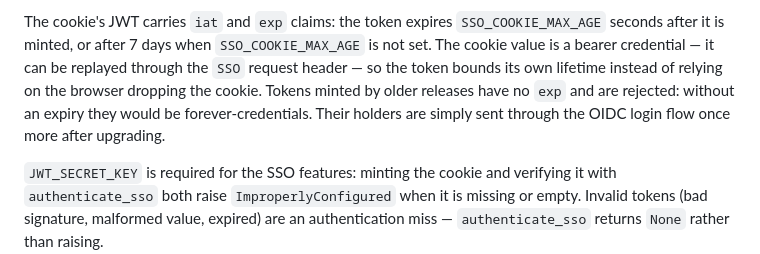
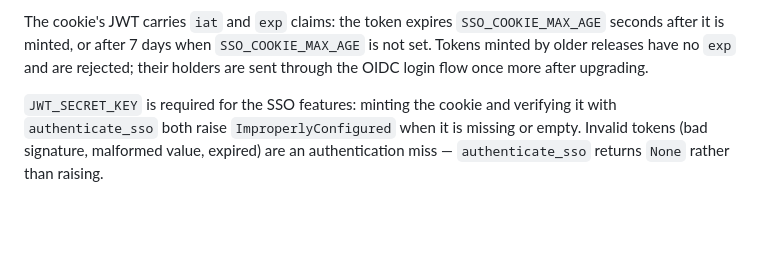
Before and after one commit to onaio/ona-oidc, a Markdown page: README.md, the part around the change. GitHub-like rendering; blank space fills up the shorter version.

Commit message:
docs: keep the README to behaviour, not rationale

```diff
--- a/README.md
+++ b/README.md
@@ -116,12 +116,9 @@ The `SSO` cookie emitted on successful authentication honours these keys:
 
 The cookie's JWT carries `iat` and `exp` claims: the token expires
 `SSO_COOKIE_MAX_AGE` seconds after it is minted, or after 7 days when
-`SSO_COOKIE_MAX_AGE` is not set. The cookie value is a bearer credential —
-it can be replayed through the `SSO` request header — so the token bounds
-its own lifetime instead of relying on the browser dropping the cookie.
-Tokens minted by older releases have no `exp` and are rejected: without
-an expiry they would be forever-credentials. Their holders are simply
-sent through the OIDC login flow once more after upgrading.
+`SSO_COOKIE_MAX_AGE` is not set. Tokens minted by older releases have
+no `exp` and are rejected; their holders are sent through the OIDC
+login flow once more after upgrading.
 
 `JWT_SECRET_KEY` is required for the SSO features: minting the cookie and
 verifying it with `authenticate_sso` both raise `ImproperlyConfigured`
```
